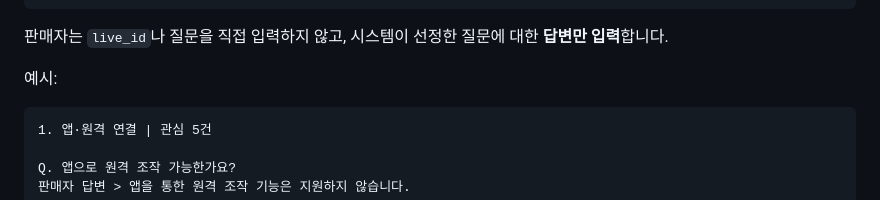
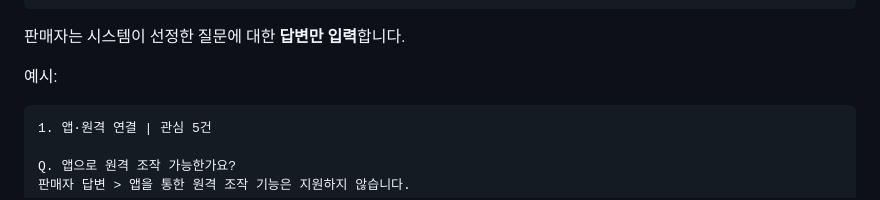
Before and after one commit to KT-Cloud-Tech-Up-team6/Fundit-Ai-copilot, a Markdown page: README.md, the part around the change. Rendered like a GitHub page.

````diff
--- a/README.md
+++ b/README.md
@@ -164,7 +164,7 @@ MCP Live Knowledge
 구매자용 Post-Live Q&A
 ```
 
-판매자는 `live_id`나 질문을 직접 입력하지 않고, 시스템이 선정한 질문에 대한 **답변만 입력**합니다.
+판매자는 시스템이 선정한 질문에 대한 **답변만 입력**합니다.
 
 예시:
 
````
